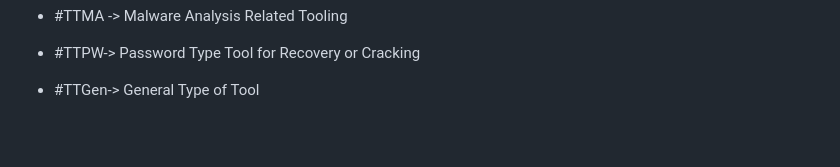
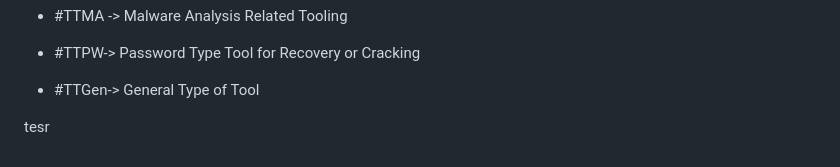
Before and after one commit to luke-mckeever/Cyber_Vault, a Markdown page: README.md, the part around the change. GitHub-like rendering; blank space fills up the shorter version.

```diff
--- a/README.md
+++ b/README.md
@@ -75,3 +75,5 @@ To note: All tools and categorised into either 1 of three categories:
 - \#TTMA -> Malware Analysis Related Tooling
 - \#TTPW-> Password Type Tool for Recovery or Cracking
 - \#TTGen-> General Type of Tool
+
+tesr
```
